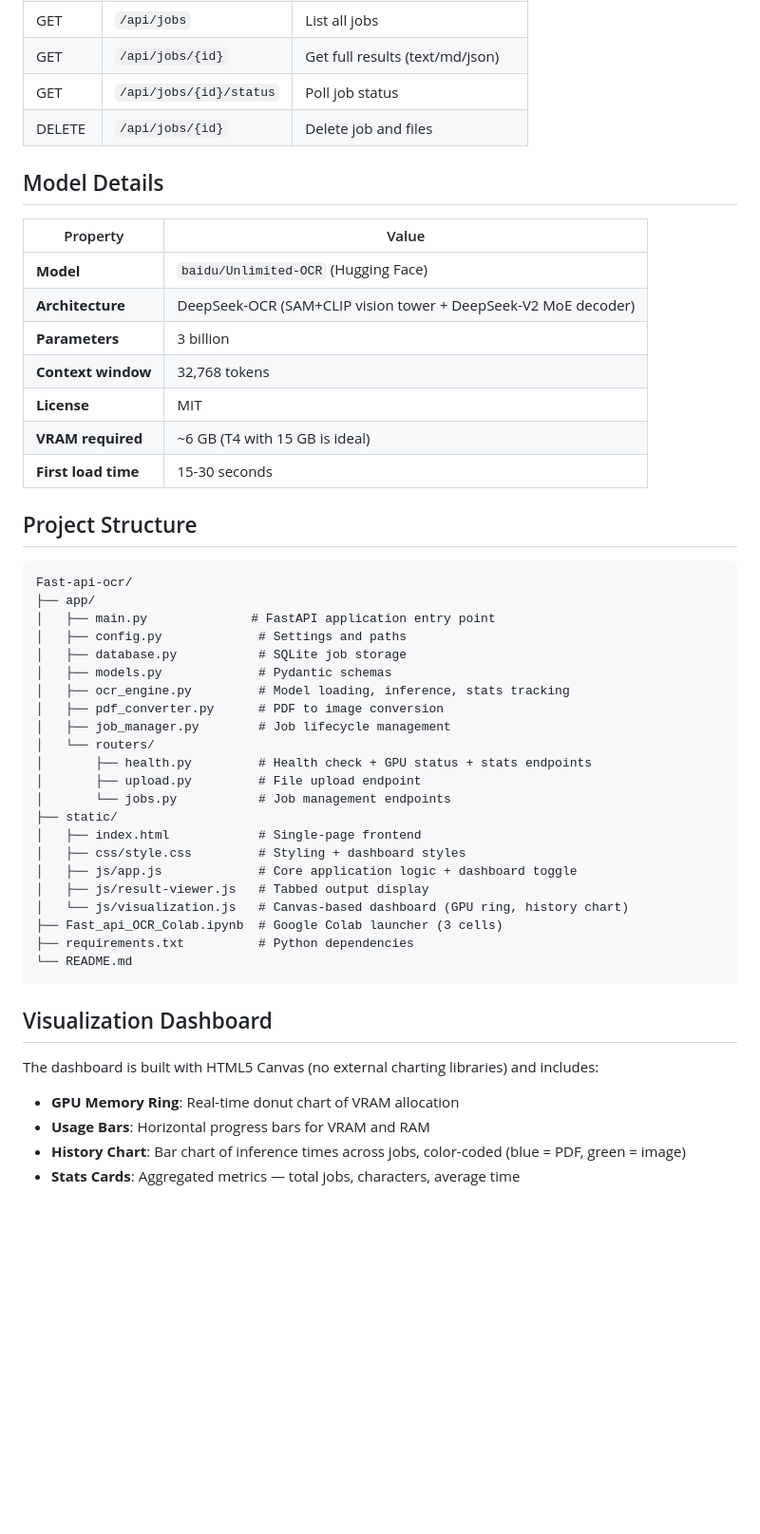
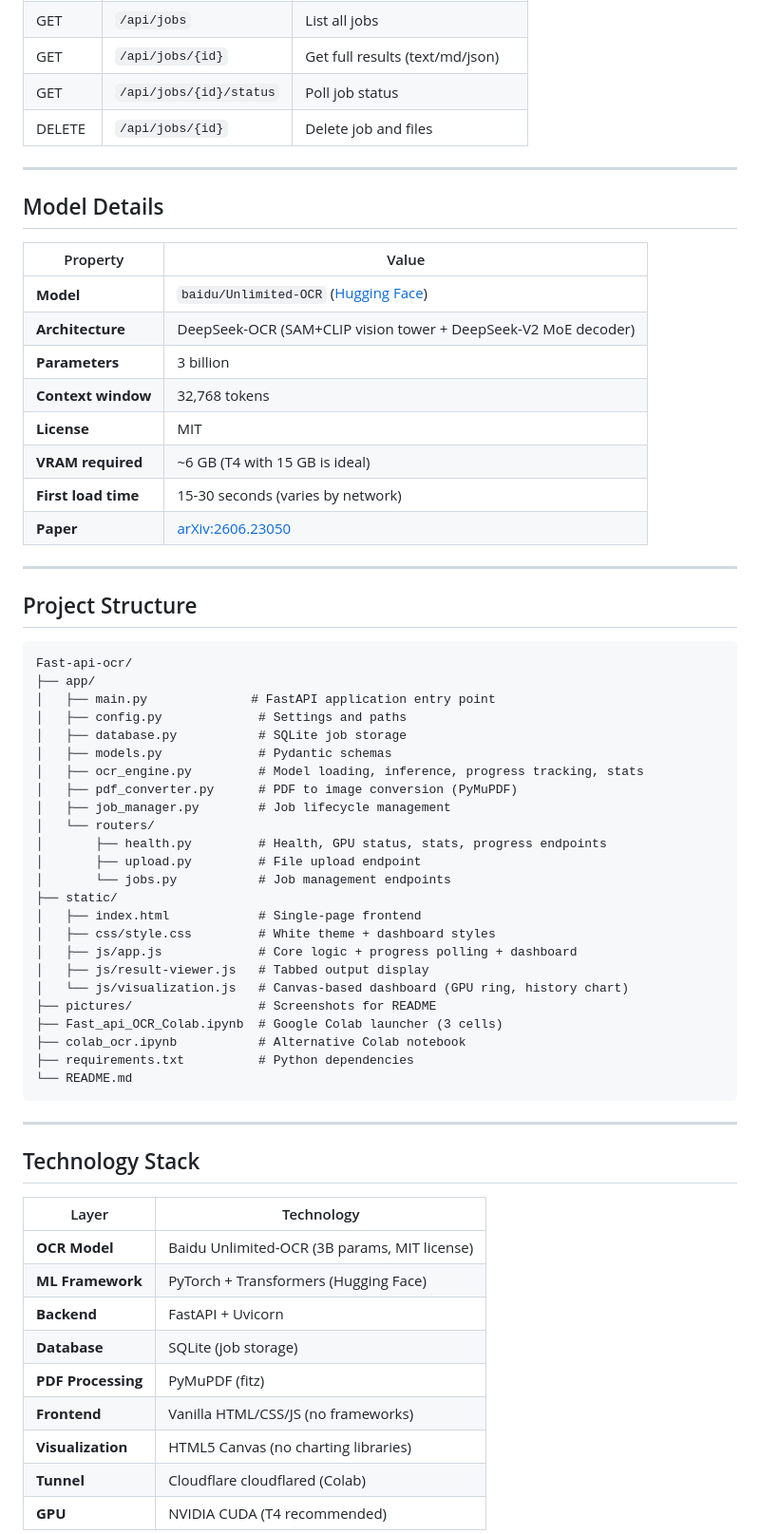
Before and after one commit to Rahid-Khan/Fast-api-ocr, a Markdown page: README.md, the part around the change printed below. Shown: that part at 95% size. Rendered like a GitHub page; blank space fills up the shorter version.

````diff
--- a/README.md
+++ b/README.md
@@ -86,17 +141,22 @@ Click the **"System Dashboard"** button in the web UI to see:
 | GET | `/api/jobs/{id}/status` | Poll job status |
 | DELETE | `/api/jobs/{id}` | Delete job and files |
 
+---
+
 ## Model Details
 
 | Property | Value |
 |----------|-------|
-| **Model** | `baidu/Unlimited-OCR` (Hugging Face) |
+| **Model** | `baidu/Unlimited-OCR` ([Hugging Face](https://huggingface.co/baidu/Unlimited-OCR)) |
 | **Architecture** | DeepSeek-OCR (SAM+CLIP vision tower + DeepSeek-V2 MoE decoder) |
 | **Parameters** | 3 billion |
 | **Context window** | 32,768 tokens |
 | **License** | MIT |
 | **VRAM required** | ~6 GB (T4 with 15 GB is ideal) |
-| **First load time** | 15-30 seconds |
+| **First load time** | 15-30 seconds (varies by network) |
+| **Paper** | [arXiv:2606.23050](https://arxiv.org/abs/2606.23050) |
+
+---
 
 ## Project Structure
 
@@ -107,30 +167,39 @@ Fast-api-ocr/
 │   ├── config.py             # Settings and paths
 │   ├── database.py           # SQLite job storage
 │   ├── models.py             # Pydantic schemas
-│   ├── ocr_engine.py         # Model loading, inference, stats tracking
-│   ├── pdf_converter.py      # PDF to image conversion
+│   ├── ocr_engine.py         # Model loading, inference, progress tracking, stats
+│   ├── pdf_converter.py      # PDF to image conversion (PyMuPDF)
 │   ├── job_manager.py        # Job lifecycle management
 │   └── routers/
-│       ├── health.py         # Health check + GPU status + stats endpoints
+│       ├── health.py         # Health, GPU status, stats, progress endpoints
 │       ├── upload.py         # File upload endpoint
 │       └── jobs.py           # Job management endpoints
 ├── static/
 │   ├── index.html            # Single-page frontend
-│   ├── css/style.css         # Styling + dashboard styles
-│   ├── js/app.js             # Core application logic + dashboard toggle
+│   ├── css/style.css         # White theme + dashboard styles
+│   ├── js/app.js             # Core logic + progress polling + dashboard
 │   ├── js/result-viewer.js   # Tabbed output display
 │   └── js/visualization.js   # Canvas-based dashboard (GPU ring, history chart)
+├── pictures/                 # Screenshots for README
 ├── Fast_api_OCR_Colab.ipynb  # Google Colab launcher (3 cells)
+├── colab_ocr.ipynb           # Alternative Colab notebook
 ├── requirements.txt          # Python dependencies
 └── README.md
 ```
 
-## Visualization Dashboard
+---
 
-The dashboard is built with HTML5 Canvas (no external charting libraries) and includes:
+## Technology Stack
 
-- **GPU Memory Ring**: Real-time donut chart of VRAM allocation
-- **Usage Bars**: Horizontal progress bars for VRAM and RAM
-- **History Chart**: Bar chart of inference times across jobs, color-coded (blue = PDF, green = image)
-- **Stats Cards**: Aggregated metrics — total jobs, characters, average time
+| Layer | Technology |
+|-------|------------|
+| **OCR Model** | Baidu Unlimited-OCR (3B params, MIT license) |
+| **ML Framework** | PyTorch + Transformers (Hugging Face) |
+| **Backend** | FastAPI + Uvicorn |
+| **Database** | SQLite (job storage) |
+| **PDF Processing** | PyMuPDF (fitz) |
+| **Frontend** | Vanilla HTML/CSS/JS (no frameworks) |
+| **Visualization** | HTML5 Canvas (no charting libraries) |
+| **Tunnel** | Cloudflare cloudflared (Colab) |
+| **GPU** | NVIDIA CUDA (T4 recommended) |
 
````
Also changed, not shown: other parts of README.md (+122 -22 lines), pictures/Screenshot 2026-07-25 140304.png (added), pictures/Screenshot 2026-07-25 140357.png (added), pictures/Screenshot 2026-07-25 140422.png (added).
